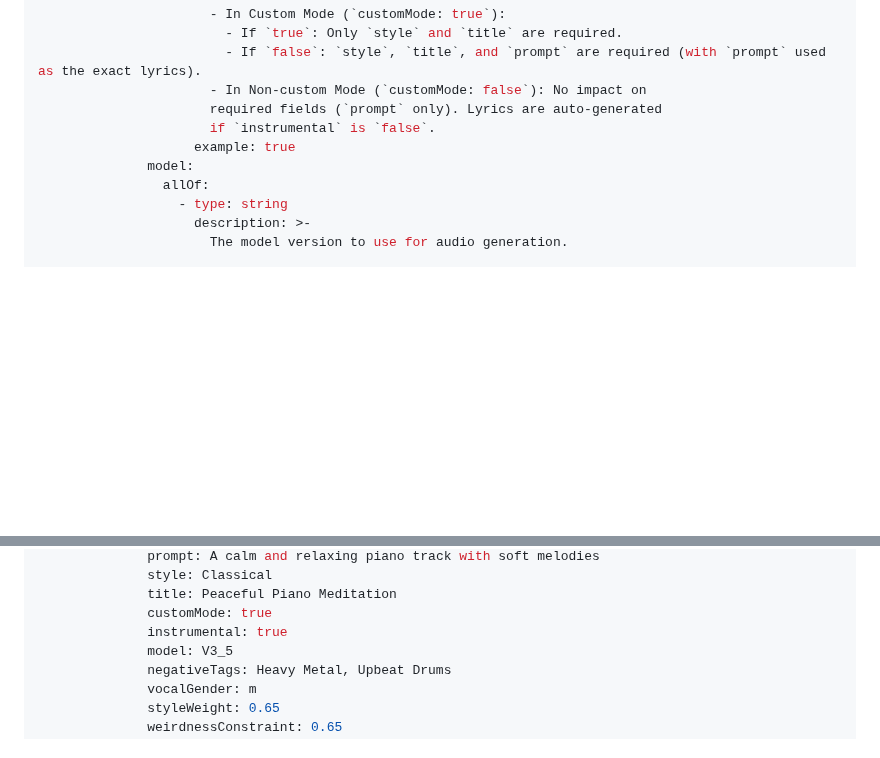
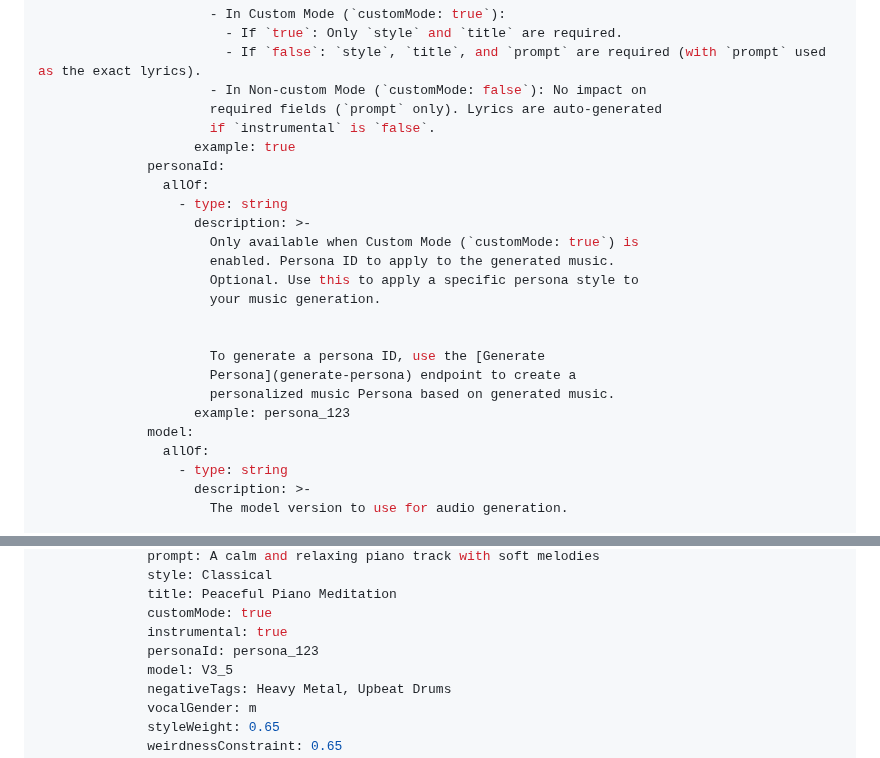
Before and after one commit to Karl-The-Man/proge-projekt, a Markdown page: docs/upload-and-cover-audio.md, 2 parts joined by grey strips. Rendered like a GitHub page; blank space fills up the shorter version.

```diff
--- a/docs/upload-and-cover-audio.md
+++ b/docs/upload-and-cover-audio.md
@@ -150,6 +150,20 @@ paths:
                       required fields (`prompt` only). Lyrics are auto-generated
                       if `instrumental` is `false`.
                     example: true
+              personaId:
+                allOf:
+                  - type: string
+                    description: >-
+                      Only available when Custom Mode (`customMode: true`) is
+                      enabled. Persona ID to apply to the generated music.
+                      Optional. Use this to apply a specific persona style to
+                      your music generation.
+
+
+                      To generate a persona ID, use the [Generate
+                      Persona](generate-persona) endpoint to create a
+                      personalized music Persona based on generated music.
+                    example: persona_123
               model:
                 allOf:
                   - type: string
@@ -242,6 +256,7 @@ paths:
               title: Peaceful Piano Meditation
               customMode: true
               instrumental: true
+              personaId: persona_123
               model: V3_5
               negativeTags: Heavy Metal, Upbeat Drums
               vocalGender: m
```
Also changed, not shown: docs/get-music-generation-details.md (added, +265 -0 lines).
